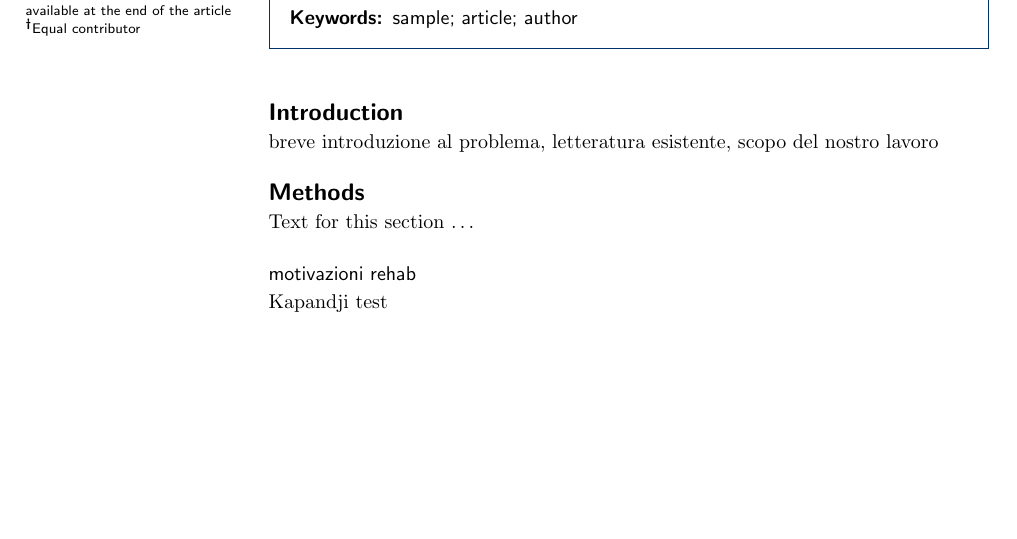
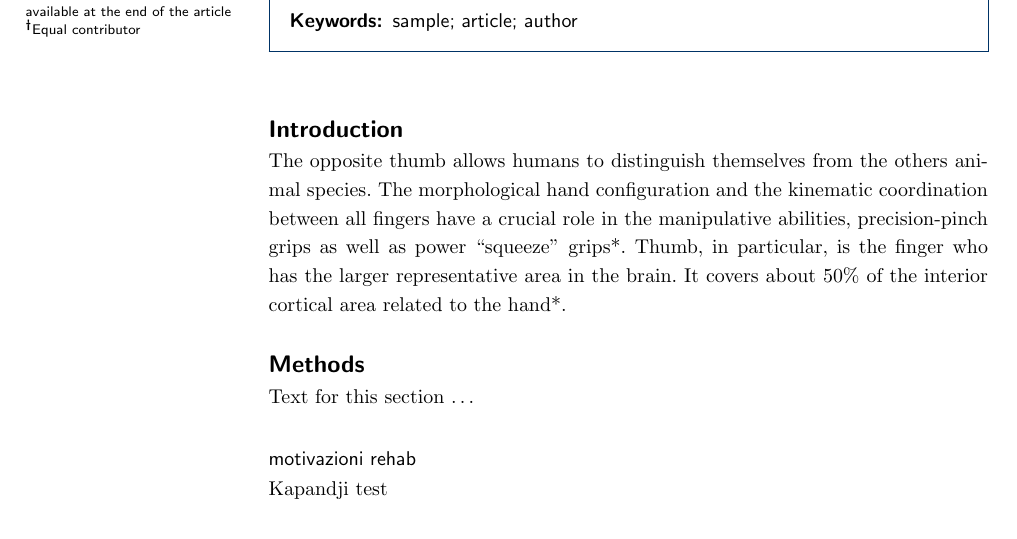
Before and after one commit to ScalaSamanta/app, a LaTeX document (paper.tex): part of page 1 of 2, cut so that both start at the same text, the shorter picture padded with empty space. Compiled offline with pdfLaTeX.

Commit message:
Update on Overleaf.

```diff
--- a/paper.tex
+++ b/paper.tex
@@ -239,7 +239,9 @@ Text for this section.
 %% Background %%
 %%
 \section*{Introduction}
-breve introduzione al problema, letteratura esistente, scopo del nostro lavoro
+The opposite thumb allows humans to distinguish themselves from the others animal species. The morphological hand configuration and the kinematic coordination between all fingers have a crucial role in the manipulative abilities, precision-pinch grips as well as power “squeeze” grips*. Thumb, in particular, is the finger who has the larger representative area in the brain. It covers about 50\% of the interior cortical area related to the hand*.
+
+
 
 \section*{Methods}
 Text for this section \ldots
```
